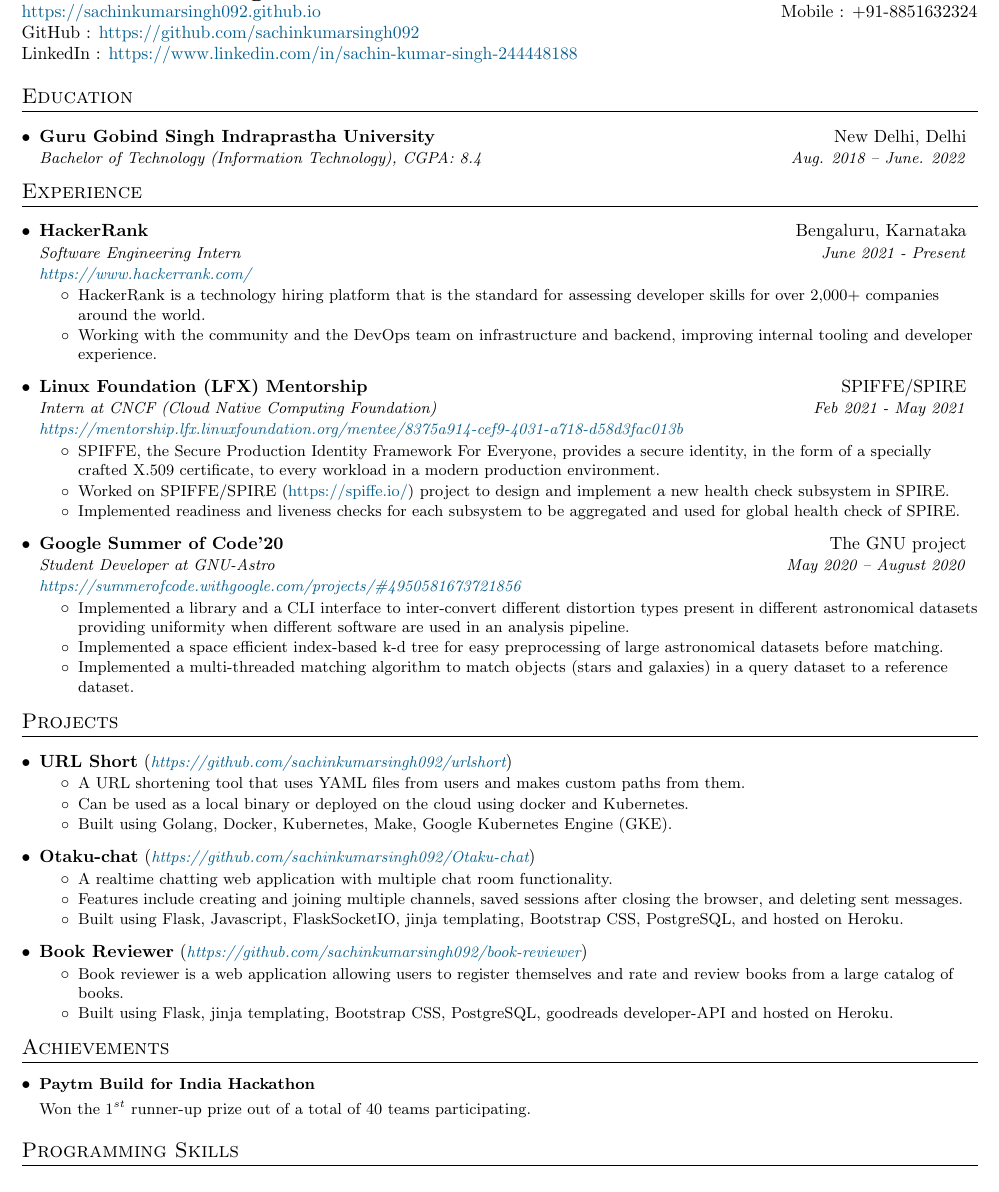
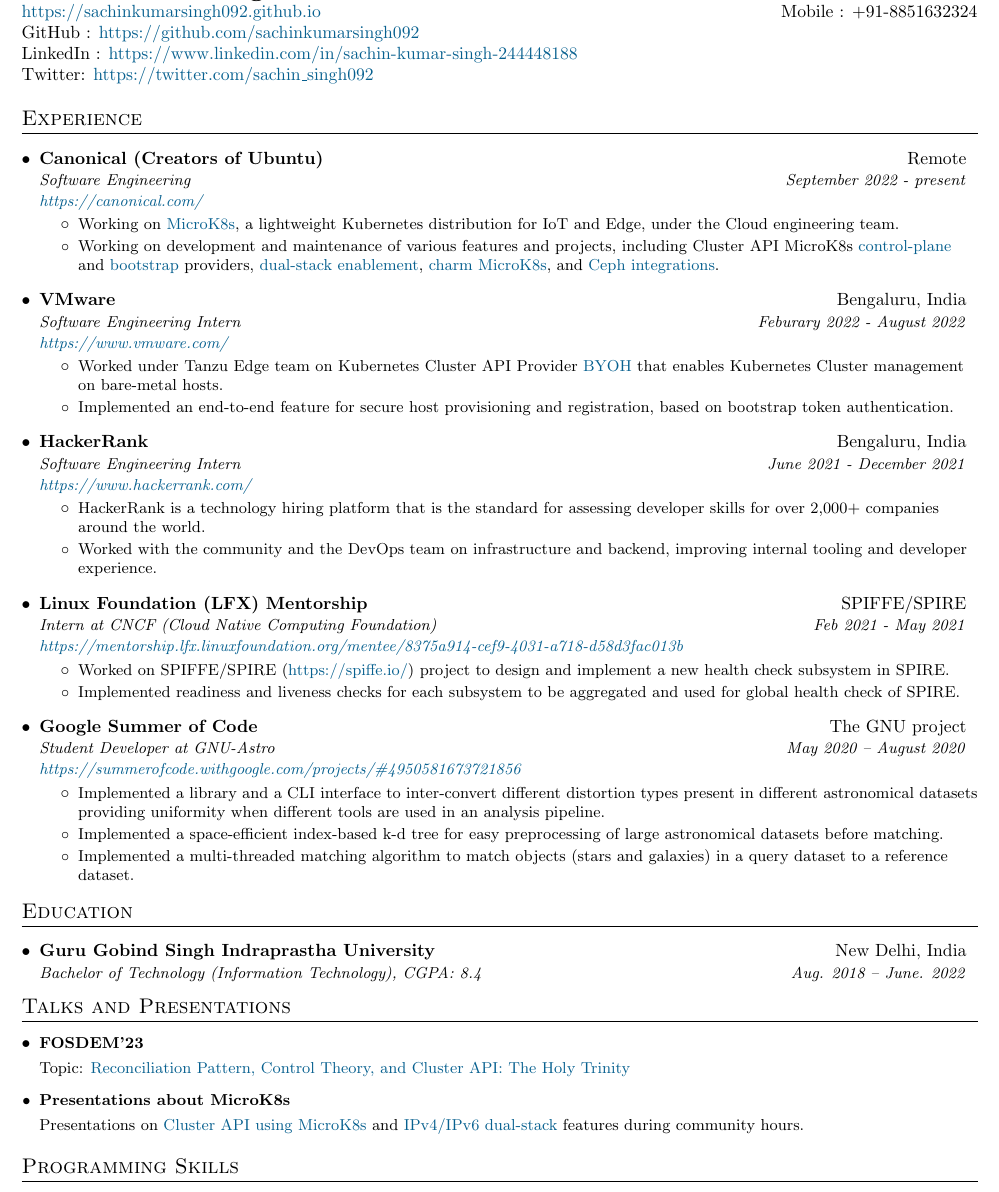
Before and after one commit to sachinkumarsingh092/Resume-template, a LaTeX CV (sachin_singh_resume.tex): part of the page, cut so that both start at the same text. Compiled offline with pdfLaTeX.

Commit message:
Updated resume 2023

```diff
--- a/resume.tex
+++ b/sachin_singh_resume.tex
@@ -102,16 +102,8 @@
     \href{https://sachinkumarsingh092.github.io}{\color{MidnightBlue}https://sachinkumarsingh092.github.io} & Mobile : +91-8851632324 \\
     GitHub : \href{https://github.com/sachinkumarsingh092}{\color{MidnightBlue}https://github.com/sachinkumarsingh092} \\
     LinkedIn : \href{https://www.linkedin.com/in/sachin-kumar-singh-244448188}{\color{MidnightBlue}https://www.linkedin.com/in/sachin-kumar-singh-244448188}\\
+    Twitter: \href{https://twitter.com/sachin\_singh092}{\color{MidnightBlue}https://twitter.com/sachin\_singh092}
 \end{tabular*}
-
-%-----------EDUCATION-----------------
-\section{Education}
-  \resumeSubHeadingListStart
-    \resumeSubheadingEdu
-      {Guru Gobind Singh Indraprastha University}{New Delhi, Delhi}
-      {Bachelor of Technology (Information Technology), CGPA: 8.4}{Aug. 2018 -- June. 2022}
-  \resumeSubHeadingListEnd
-
 
 
 %-----------EXPERIENCE-----------------
@@ -128,14 +120,38 @@
 %    \resumeSubHeadingListEnd
 %-------------------------------------------
     \resumeSubheading
-    {HackerRank}{Bengaluru, Karnataka}
-    {Software Engineering Intern} {June 2021 - Present}
+    {Canonical (Creators of Ubuntu)}{Remote}
+    {Software Engineering} {September 2022 - present}
+    {\href{https://canonical.com/}{\color{MidnightBlue}{https://canonical.com/}}}
+    \resumeItemListStart
+    \resumeItem{}
+    {Working on \href{https://microk8s.io/}{\color{MidnightBlue}{MicroK8s}}, a lightweight Kubernetes distribution for IoT and Edge, under the Cloud engineering team.}
+    \resumeItem{}
+    {Working on development and maintenance of various features and projects, including Cluster API MicroK8s \href{https://github.com/canonical/cluster-api-control-plane-provider-microk8s/pulls?q=is\%3Apr+author\%3Asachinkumarsingh092}{\color{MidnightBlue}{control-plane}} and \href{https://github.com/canonical/cluster-api-bootstrap-provider-microk8s/pulls?q=is\%3Apr+author\%3Asachinkumarsingh092}{\color{MidnightBlue}{bootstrap}} providers, \href{https://github.com/canonical/microk8s/pulls?page=1&q=is\%3Apr+author\%3Asachinkumarsingh092}{\color{MidnightBlue}dual-stack enablement}, \href{https://github.com/canonical/charm-microk8s/pulls?q=is\%3Apr+author\%3Asachinkumarsingh092}{\color{MidnightBlue}charm MicroK8s}, and \href{https://github.com/canonical/microk8s-core-addons/pulls?q=is\%3Apr+author\%3Asachinkumarsingh092+}{\color{MidnightBlue}Ceph integrations}.}
+    \resumeItemListEnd
+
+
+    \resumeSubheading
+    {VMware}{Bengaluru, India}
+    {Software Engineering Intern} {Feburary 2022 - August 2022}
+    {\href{https://www.vmware.com/}{\color{MidnightBlue}{https://www.vmware.com/}}}
+    \resumeItemListStart
+    \resumeItem{}
+    {Worked under Tanzu Edge team on Kubernetes Cluster API Provider \href{https://github.com/vmware-tanzu/cluster-api-provider-bringyourownhost}{\color{MidnightBlue}{BYOH}} that enables Kubernetes Cluster management on bare-metal hosts.}
+    \resumeItem{}
+    {Implemented an end-to-end feature for secure host provisioning and registration, based on bootstrap token authentication.}
+    \resumeItemListEnd
+
+
+    \resumeSubheading
+    {HackerRank}{Bengaluru, India}
+    {Software Engineering Intern} {June 2021 - December 2021}
     {\href{https://www.hackerrank.com/}{\color{MidnightBlue}{https://www.hackerrank.com/}}}
     \resumeItemListStart
     \resumeItem{}
     {HackerRank is a technology hiring platform that is the standard for assessing developer skills for over 2,000+ companies around the world.}
     \resumeItem{}
-    {Working with the community and the DevOps team on infrastructure and backend, improving internal tooling and developer experience.}
+    {Worked with the community and the DevOps team on infrastructure and backend, improving internal tooling and developer experience.}
     \resumeItemListEnd
 
 
@@ -144,8 +160,6 @@
       {Intern at CNCF (Cloud Native Computing Foundation)} {Feb 2021 - May 2021}
       {\href{https://mentorship.lfx.linuxfoundation.org/mentee/8375a914-cef9-4031-a718-d58d3fac013b}{\color{MidnightBlue}{https://mentorship.lfx.linuxfoundation.org/mentee/8375a914-cef9-4031-a718-d58d3fac013b}}}
       \resumeItemListStart
-        \resumeItem{}
-          {SPIFFE, the Secure Production Identity Framework For Everyone, provides a secure identity, in the form of a specially crafted X.509 certificate, to every workload in a modern production environment.}
 	\resumeItem{}
 	{Worked on SPIFFE/SPIRE ({\href{https://spiffe.io/}{\color{MidnightBlue}{https://spiffe.io/}}}) project to design and implement a new health check subsystem in SPIRE.}
 	\resumeItem{}
@@ -154,14 +168,14 @@
 
 
       \resumeSubheading
-      {Google Summer of Code'20}{\href{https://www.gnu.org}{The GNU project}}
+      {Google Summer of Code}{\href{https://www.gnu.org}{The GNU project}}
       {Student Developer at GNU-Astro} {May 2020 – August 2020}
       {\href{https://summerofcode.withgoogle.com/projects/\#4950581673721856}{\color{MidnightBlue}https://summerofcode.withgoogle.com/projects/\#4950581673721856}}
       \resumeItemListStart
         \resumeItem{}
-          {Implemented a library and a CLI interface to inter-convert different distortion types present in different astronomical datasets providing uniformity when different software are used in an analysis pipeline.}
+          {Implemented a library and a CLI interface to inter-convert different distortion types present in different astronomical datasets providing uniformity when different tools are used in an analysis pipeline.}
         \resumeItem{}
-          {Implemented a space efficient index-based k-d tree for easy preprocessing of large astronomical datasets before matching.}
+          {Implemented a space-efficient index-based k-d tree for easy preprocessing of large astronomical datasets before matching.}
 	\resumeItem{}
 	  {Implemented a multi-threaded matching algorithm to match objects (stars and galaxies) in a query dataset to a reference dataset.}
       \resumeItemListEnd
@@ -170,54 +184,28 @@
   \resumeSubHeadingListEnd
 
 
-%-----------PROJECTS-----------------
-\section{Projects}
+%-----------EDUCATION-----------------
+\section{Education}
   \resumeSubHeadingListStart
-
-    \resumeSubheadingPro
-    {\href{https://github.com/sachinkumarsingh092/urlshort}{URL Short}}{\href{https://github.com/sachinkumarsingh092/urlshort}{\color{MidnightBlue}https://github.com/sachinkumarsingh092/urlshort}}
-	\resumeItemListStart
-	  \resumeItem{}
-	    {A URL shortening tool that uses YAML files from users and makes custom paths from them.}
-	  \resumeItem{}
-	    {Can be used as a local binary or deployed on the cloud using docker and Kubernetes.}
-	  \resumeItem{}
-	    {Built using Golang, Docker, Kubernetes, Make, Google Kubernetes Engine (GKE).}
-	\resumeItemListEnd
-
-    \resumeSubheadingPro
-    {\href{https://otaku-chat.herokuapp.com/}{Otaku-chat}}{\href{https://github.com/sachinkumarsingh092/Otaku-chat}{\color{MidnightBlue}https://github.com/sachinkumarsingh092/Otaku-chat}}
-	\resumeItemListStart
-	  \resumeItem{}
-	    {A realtime chatting web application with multiple chat room functionality.}
-	  \resumeItem{}
-	    {Features include creating and joining multiple channels, saved sessions after closing the browser, and deleting sent messages.}
-	  \resumeItem{}
-	    {Built using Flask, Javascript, FlaskSocketIO, jinja templating, Bootstrap CSS, PostgreSQL, and hosted on Heroku.}
-	\resumeItemListEnd
-
-    \resumeSubheadingPro
-    {\href{https://limitless-journey-50511.herokuapp.com/}{Book Reviewer}}{\href{https://github.com/sachinkumarsingh092/book-reviewer}{\color{MidnightBlue}https://github.com/sachinkumarsingh092/book-reviewer}}
-	\resumeItemListStart
-	  \resumeItem{}
-	    {Book reviewer is a web application allowing users to register themselves and rate and review books from a large catalog of books.}
-	  \resumeItem{}
-	    {Built using Flask, jinja templating, Bootstrap CSS, PostgreSQL, goodreads developer-API and hosted on Heroku.}
-	\resumeItemListEnd
-
-
+    \resumeSubheadingEdu
+      {Guru Gobind Singh Indraprastha University}{New Delhi, India}
+      {Bachelor of Technology (Information Technology), CGPA: 8.4}{Aug. 2018 -- June. 2022}
   \resumeSubHeadingListEnd
 
 
 
-%---------ACHIEVEMENTS----------------
-\section{Achievements}
+%---------TALKS----------------
+\section{Talks and Presentations}
  % Use vspace to introduce vertical fixed-length spaces.
  \vspace{4pt}
   \resumeSubHeadingListStart
-    \resumeSubItem{Paytm Build for India Hackathon}\\
+    \resumeSubItem{FOSDEM'23}\\
 	\vspace{9pt}
-	{Won the $1^{st}$ runner-up prize out of a total of 40 teams participating.}
+	{Topic: \href{https://archive.fosdem.org/2023/schedule/event/goreconciliation/}{\color{MidnightBlue}{Reconciliation Pattern, Control Theory, and Cluster API: The Holy Trinity}}}
+
+    \resumeSubItem{Presentations about MicroK8s}\\
+	\vspace{9pt}
+	{Presentations on \href{https://www.youtube.com/watch?v=-wlE2GL3FQw}{\color{MidnightBlue}{Cluster API using MicroK8s}} and \href{https://www.youtube.com/watch?v=YNoWNS7uwQM}{\color{MidnightBlue}{IPv4/IPv6 dual-stack}} features during community hours.}
   \resumeSubHeadingListEnd
 
 
```
Also changed, not shown: README.md, resume.pdf (deleted), sachin_singh_resume.pdf (added), sachin_singh_resume.tex (4 more changed lines).
